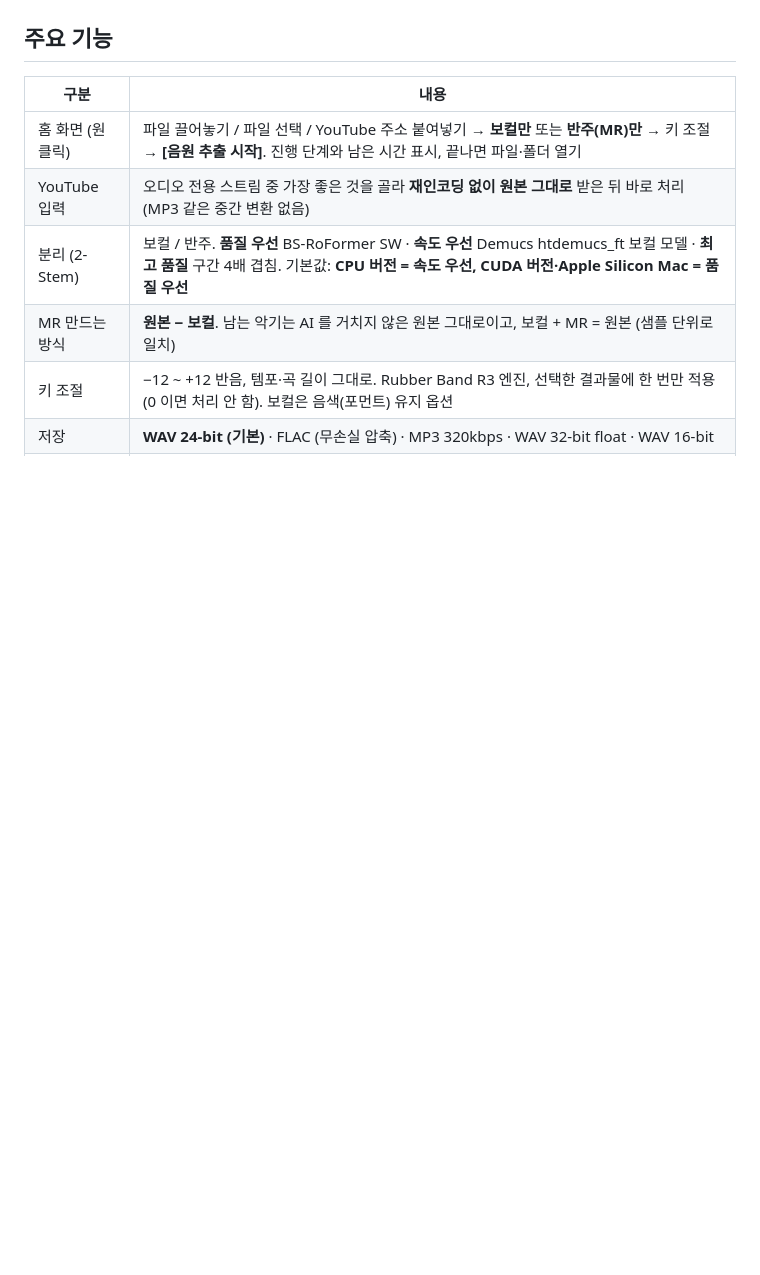
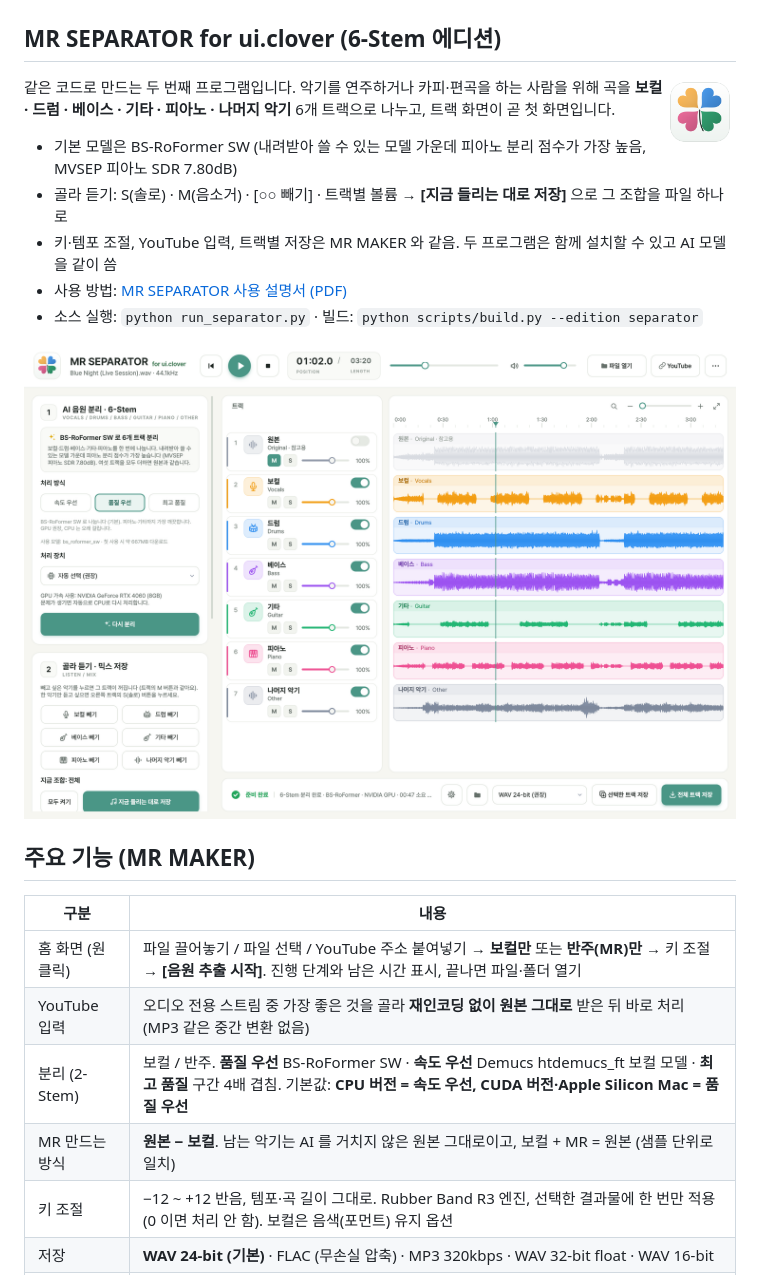
Before and after one commit to jiamong2/MR_MAKER, a Markdown page: README.md, the part around the change. Rendered like a GitHub page; pictures changed too: docs/screenshot-separator.png (added); blank space fills up the shorter version.

Commit message:
MR SEPARATOR: user guide, release notes, README, v1.4.0
Co-Authored-By: Claude Fable 5.2 <noreply@anthropic.com>
Claude-Session: https://claude.ai/code/session_01Fgtz6NPFLUSGSGNLBqqWiU

```diff
--- a/README.md
+++ b/README.md
@@ -14,7 +14,22 @@ AI 처리는 모두 내 컴퓨터에서 하고, 음원이 외부 서버로 전
 ![고급 옵션](docs/screenshot-advanced.png)
 </details>
 
-## 주요 기능
+## MR SEPARATOR for ui.clover (6-Stem 에디션)
+
+<img src="assets/icon_separator.png" width="72" align="right" alt="MR SEPARATOR 아이콘">
+
+같은 코드로 만드는 두 번째 프로그램입니다. 악기를 연주하거나 카피·편곡을 하는 사람을 위해 곡을
+**보컬 · 드럼 · 베이스 · 기타 · 피아노 · 나머지 악기** 6개 트랙으로 나누고, 트랙 화면이 곧 첫 화면입니다.
+
+- 기본 모델은 BS-RoFormer SW (내려받아 쓸 수 있는 모델 가운데 피아노 분리 점수가 가장 높음, MVSEP 피아노 SDR 7.80dB)
+- 골라 듣기: S(솔로) · M(음소거) · [○○ 빼기] · 트랙별 볼륨 → **[지금 들리는 대로 저장]** 으로 그 조합을 파일 하나로
+- 키·템포 조절, YouTube 입력, 트랙별 저장은 MR MAKER 와 같음. 두 프로그램은 함께 설치할 수 있고 AI 모델을 같이 씀
+- 사용 방법: [MR SEPARATOR 사용 설명서 (PDF)](docs/MR_SEPARATOR_사용설명서.pdf)
+- 소스 실행: `python run_separator.py` · 빌드: `python scripts/build.py --edition separator`
+
+![MR SEPARATOR](docs/screenshot-separator.png)
+
+## 주요 기능 (MR MAKER)
 
 | 구분 | 내용 |
 |---|---|
```
Also changed, not shown: THIRD_PARTY_NOTICES.md (+1 -1 lines), packaging/RELEASE_NOTES.md (+23 -7 lines), 2 other files.
